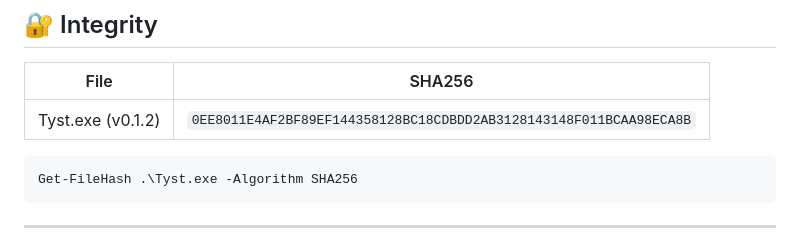
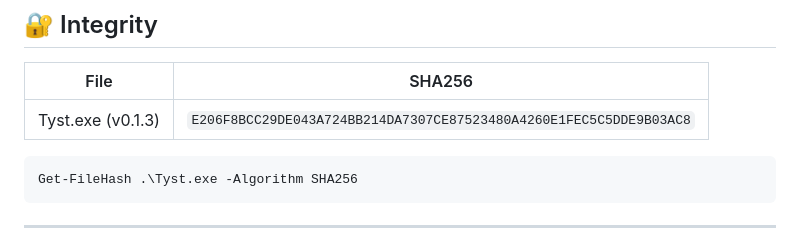
Before and after one commit to wilarN/Tyst, a Markdown page: README.md, the part around the change. GitHub-like rendering.

Commit message:
Update Tyst.exe version and SHA256 hash

````diff
--- a/README.md
+++ b/README.md
@@ -83,7 +83,7 @@ Tyst makes sure what you send is **not readable plaintext**, even if the platfor
 
 | File              | SHA256                                                             |
 | ----------------- | ------------------------------------------------------------------ |
-| Tyst.exe (v0.1.2) | `0EE8011E4AF2BF89EF144358128BC18CDBDD2AB3128143148F011BCAA98ECA8B` |
+| Tyst.exe (v0.1.3) | `E206F8BCC29DE043A724BB214DA7307CE87523480A4260E1FEC5C5DDE9B03AC8` |
 
 ```powershell
 Get-FileHash .\Tyst.exe -Algorithm SHA256
````
